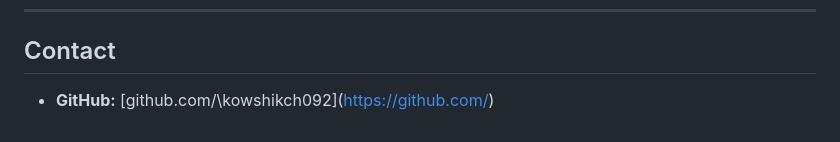
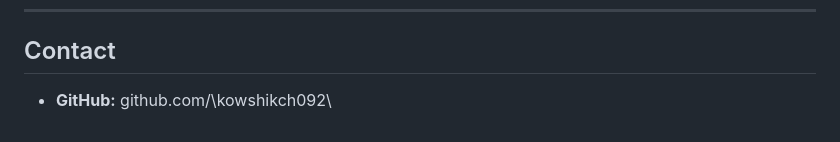
Before and after one commit to kowshikch092/Distributed-Job-Scheduler, a Markdown page: README.md, the part around the change. GitHub-like rendering.

Commit message:
Initial commit: Distributed Job Scheduler

```diff
--- a/README.md
+++ b/README.md
@@ -545,4 +545,4 @@ This is currently a personal/assignment project and not actively seeking externa
 
 ## Contact
 
-- **GitHub:** [github.com/\kowshikch092\](https://github.com/<username>)
+- **GitHub:** github.com/\kowshikch092\
```
